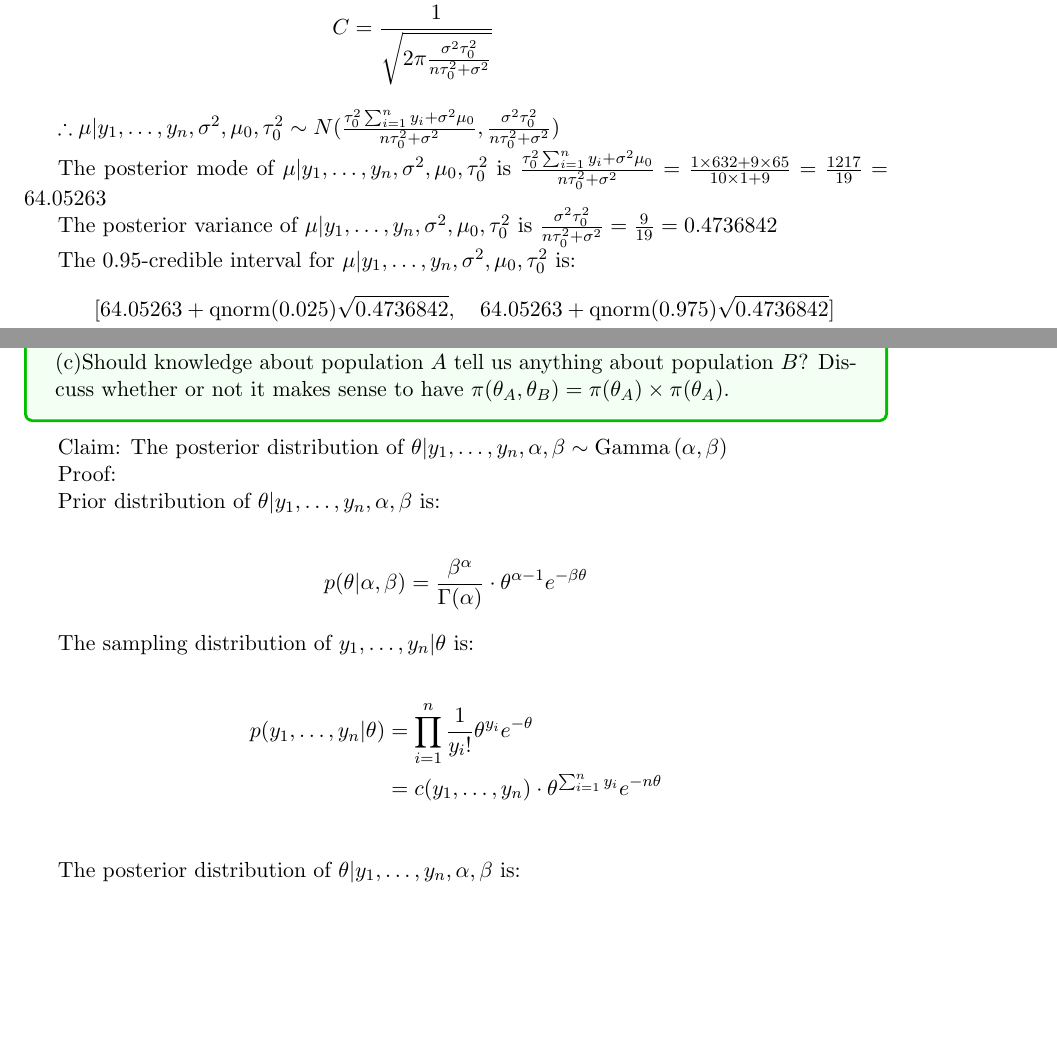
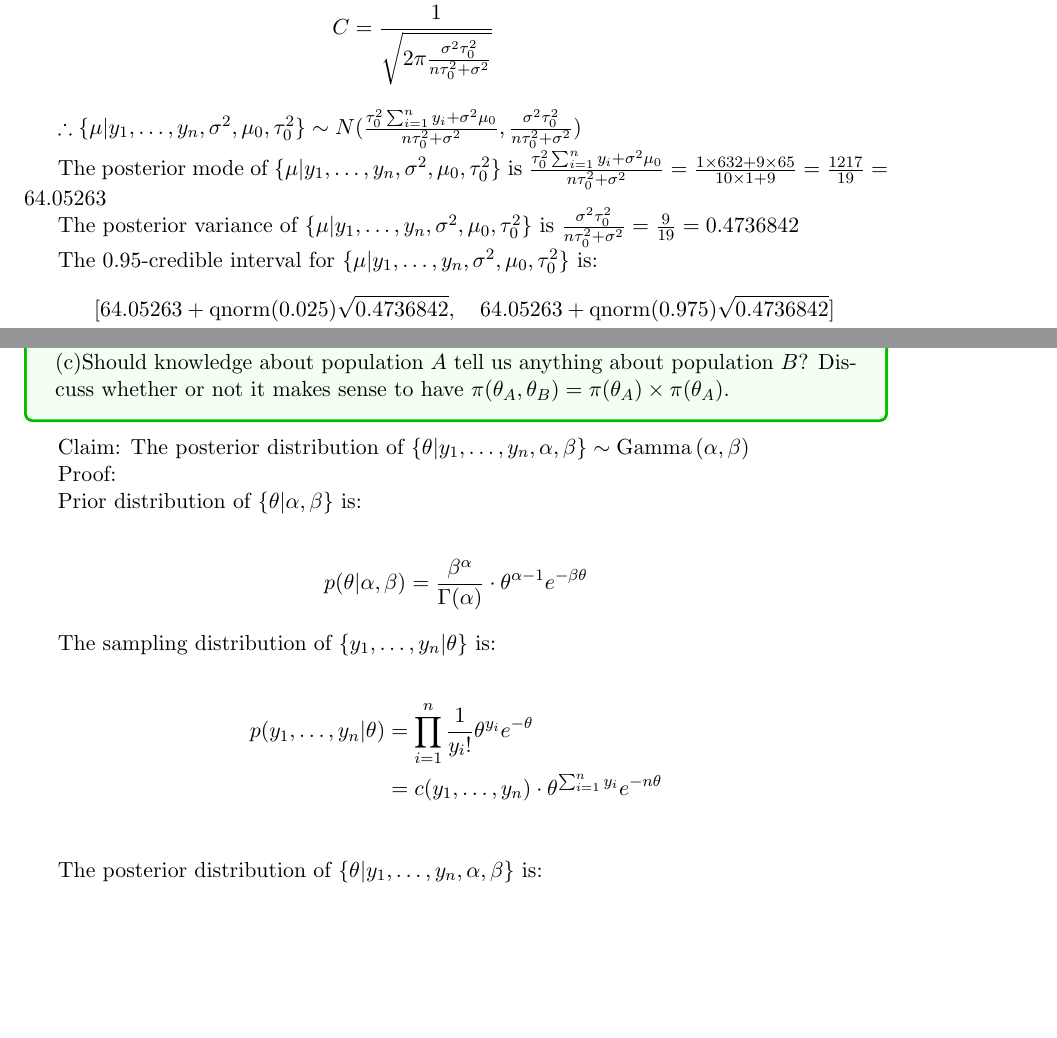
Before and after one commit to cld4h/DASC_6510_Assignment, a LaTeX document (STAT_5310_AST3/Ast3.tex): two parts of pages 4 and 6 of 13, joined at a grey line, cut so that both start at the same text. Compiled offline with pdfLaTeX.

Commit message:
fix typo

```diff
--- a/STAT_5310_AST3/Ast3.tex
+++ b/STAT_5310_AST3/Ast3.tex
@@ -199,13 +199,13 @@ Get the normalizing coefficient $C$ for this normal distribution:
 									      C&=\frac{1}{\sqrt{2\pi \frac{\sigma^2\tau_0^2}{n\tau_0^2+\sigma^2}} }
 \end{align*}
 
-$\therefore \mu|y_1,\ldots,y_n, \sigma^2, \mu_0, \tau_0^2 \sim N(\frac{ \tau_0^2 \sum_{i=1}^{n} y_i + \sigma^2\mu_0 }{n\tau_0^2+\sigma^2}, \frac{\sigma^2\tau_0^2}{n\tau_0^2+\sigma^2})$
+$\therefore \{\mu|y_1,\ldots,y_n, \sigma^2, \mu_0, \tau_0^2\} \sim N(\frac{ \tau_0^2 \sum_{i=1}^{n} y_i + \sigma^2\mu_0 }{n\tau_0^2+\sigma^2}, \frac{\sigma^2\tau_0^2}{n\tau_0^2+\sigma^2})$
 
-The posterior mode of $\mu|y_1,\ldots,y_n, \sigma^2, \mu_0, \tau_0^2$ is $\frac{ \tau_0^2 \sum_{i=1}^{n} y_i + \sigma^2\mu_0 }{n\tau_0^2+\sigma^2} = \frac{1\times632+9\times 65}{10\times 1+9} = \frac{1217}{19} = 64.05263$
+The posterior mode of $\{\mu|y_1,\ldots,y_n, \sigma^2, \mu_0, \tau_0^2\}$ is $\frac{ \tau_0^2 \sum_{i=1}^{n} y_i + \sigma^2\mu_0 }{n\tau_0^2+\sigma^2} = \frac{1\times632+9\times 65}{10\times 1+9} = \frac{1217}{19} = 64.05263$
 
-The posterior variance of $\mu|y_1,\ldots,y_n, \sigma^2, \mu_0, \tau_0^2$ is $\frac{\sigma^2\tau_0^2}{n\tau_0^2+\sigma^2} = \frac{9}{19} = 0.4736842$
+The posterior variance of $\{\mu|y_1,\ldots,y_n, \sigma^2, \mu_0, \tau_0^2\}$ is $\frac{\sigma^2\tau_0^2}{n\tau_0^2+\sigma^2} = \frac{9}{19} = 0.4736842$
 
-The 0.95-credible interval for $\mu|y_1,\ldots,y_n, \sigma^2, \mu_0, \tau_0^2$ is:
+The 0.95-credible interval for $\{\mu|y_1,\ldots,y_n, \sigma^2, \mu_0, \tau_0^2\}$ is:
 \begin{align*}
 &[64.05263+\text{qnorm(0.025)}\sqrt{0.4736842}, \quad 64.05263+\text{qnorm(0.975)}\sqrt{0.4736842} ] \\
 =& [62.70369, 65.40157]
@@ -248,18 +248,18 @@ $\theta_A \sim Gamma(\alpha_A = 120, \beta_A=10), \theta_B \sim Gamma(\alpha_B =
 (c)Should knowledge about population $A$ tell us anything about population $B$? Discuss whether or not it makes sense to have $\pi(\theta_A, \theta_B) = \pi(\theta_A)\times \pi(\theta_A)$.
 }
 
-Claim: The posterior distribution of $\theta|y_1,\ldots,y_n,\alpha, \beta \sim \text{Gamma}\left( \alpha, \beta \right) $
+Claim: The posterior distribution of $\{\theta|y_1,\ldots,y_n,\alpha, \beta\} \sim \text{Gamma}\left( \alpha, \beta \right) $
 
 Proof:
 
-Prior distribution of $\theta|y_1,\ldots,y_n,\alpha, \beta$ is:
+Prior distribution of $\{\theta|\alpha, \beta\}$ is:
 
 \begin{align*}
 p(\theta|\alpha, \beta)
 &= \frac{\beta^\alpha}{\Gamma(\alpha)}\cdot \theta^{\alpha-1}e^{-\beta\theta}
 \end{align*}
 
-The sampling distribution of $y_1,\ldots,y_n|\theta$ is:
+The sampling distribution of $\{y_1,\ldots,y_n|\theta\}$ is:
 
 \begin{align*}
 p(y_1,\ldots,y_n|\theta)
@@ -267,7 +267,7 @@ p(y_1,\ldots,y_n|\theta)
 &=c(y_1,\ldots,y_n)\cdot \theta^{\sum_{i=1}^{n} y_i}e^{-n\theta}\\
 \end{align*}
 
-The posterior distribution of $\theta|y_1,\ldots,y_n, \alpha, \beta$ is:
+The posterior distribution of $\{\theta|y_1,\ldots,y_n, \alpha, \beta\}$ is:
 
 \begin{align*}
 p(\theta|y_1,\ldots,y_n, \alpha, \beta)
```
Also changed, not shown: STAT_5310_AST3/Ast3-combined.pdf, STAT_5310_AST3/Ast3.pdf, STAT_5310_AST3/Readme.md, STAT_5310_AST3/Ast3.tex (10 more changed lines).
